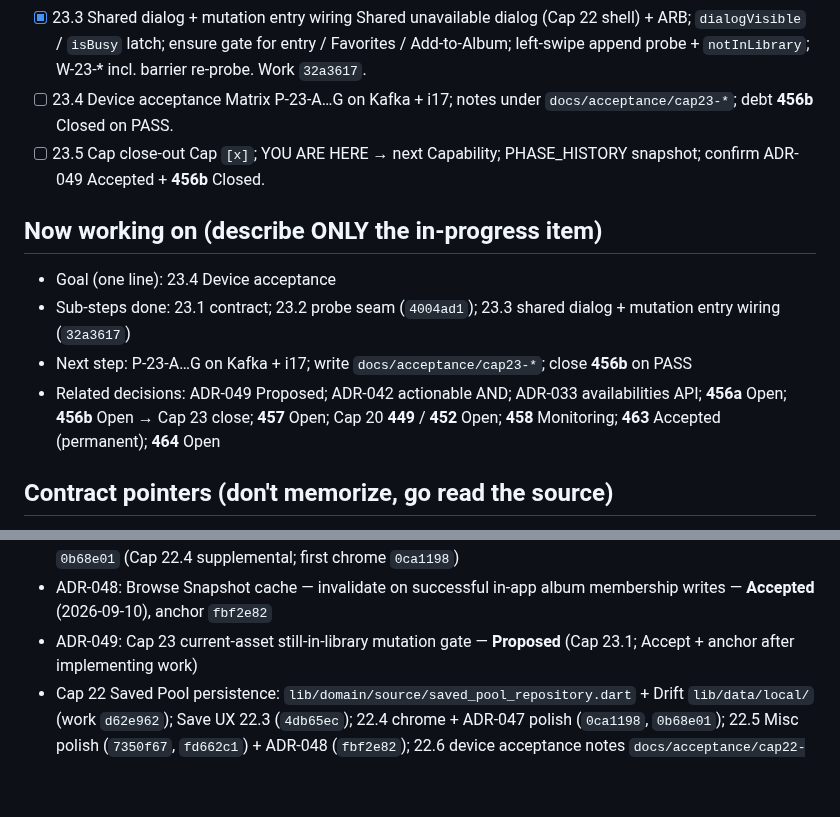
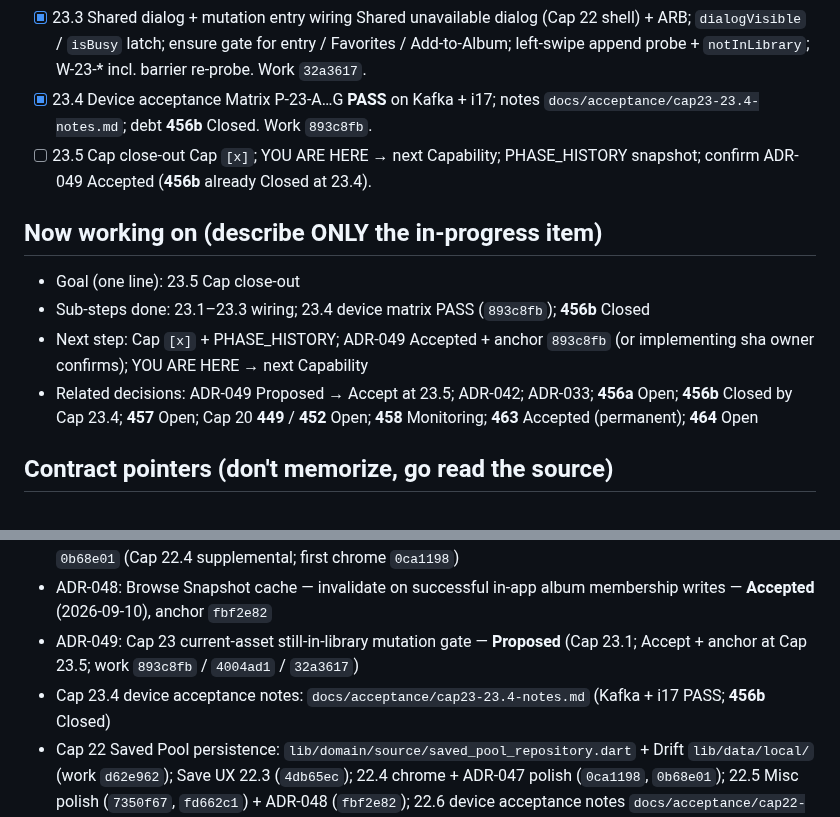
Before and after one commit to dennycgan/WakeTok, a Markdown page: docs/STATE.md, 2 parts joined by grey strips. Drawn GitHub-style; blank space fills up the shorter version.

Commit message:
docs(state): mark Cap 23.4 device acceptance done and close debt 456b
Record Kafka+i17 P-23-A…G PASS, close still-in-library gate debt 456b,
and point Now working on to Cap 23.5 close-out. ADR-049 stays Proposed.

```diff
--- a/docs/STATE.md
+++ b/docs/STATE.md
@@ -199,23 +199,26 @@ Legend: [x] done  [~] in progress  [ ] todo  (blocked) noted inline
       `isBusy` latch; ensure gate for entry / Favorites / Add-to-Album;
       left-swipe append probe + `notInLibrary`; W-23-* incl. barrier
       re-probe. Work `32a3617`.
-- [ ] 23.4 Device acceptance
-      Matrix P-23-A…G on Kafka + i17; notes under
-      `docs/acceptance/cap23-*`; debt **456b** Closed on PASS.
+- [x] 23.4 Device acceptance
+      Matrix P-23-A…G **PASS** on Kafka + i17; notes
+      `docs/acceptance/cap23-23.4-notes.md`; debt **456b** Closed.
+      Work `893c8fb`.
 - [ ] 23.5 Cap close-out
       Cap `[x]`; YOU ARE HERE → next Capability; PHASE_HISTORY
-      snapshot; confirm ADR-049 Accepted + **456b** Closed.
+      snapshot; confirm ADR-049 Accepted (**456b** already Closed
+      at 23.4).
 
 ## Now working on (describe ONLY the in-progress item)
-- Goal (one line): 23.4 Device acceptance
-- Sub-steps done: 23.1 contract; 23.2 probe seam (`4004ad1`); 23.3
-      shared dialog + mutation entry wiring (`32a3617`)
-- Next step: P-23-A…G on Kafka + i17; write
-      `docs/acceptance/cap23-*`; close **456b** on PASS
-- Related decisions: ADR-049 Proposed; ADR-042 actionable AND;
-      ADR-033 availabilities API; **456a** Open; **456b** Open →
-      Cap 23 close; **457** Open; Cap 20 **449** / **452** Open;
-      **458** Monitoring; **463** Accepted (permanent); **464** Open
+- Goal (one line): 23.5 Cap close-out
+- Sub-steps done: 23.1–23.3 wiring; 23.4 device matrix PASS
+      (`893c8fb`); **456b** Closed
+- Next step: Cap `[x]` + PHASE_HISTORY; ADR-049 Accepted +
+      anchor `893c8fb` (or implementing sha owner confirms);
+      YOU ARE HERE → next Capability
+- Related decisions: ADR-049 Proposed → Accept at 23.5; ADR-042;
+      ADR-033; **456a** Open; **456b** Closed by Cap 23.4;
+      **457** Open; Cap 20 **449** / **452** Open; **458**
+      Monitoring; **463** Accepted (permanent); **464** Open
 
 ## Contract pointers (don't memorize, go read the source)
 - Domain terms (bilingual, **local only / gitignored**):
@@ -440,7 +443,11 @@ Legend: [x] done  [~] in progress  [ ] todo  (blocked) noted inline
       album membership writes — **Accepted** (2026-09-10), anchor
       `fbf2e82`
 - ADR-049: Cap 23 current-asset still-in-library mutation gate —
-      **Proposed** (Cap 23.1; Accept + anchor after implementing work)
+      **Proposed** (Cap 23.1; Accept + anchor at Cap 23.5; work
+      `893c8fb` / `4004ad1` / `32a3617`)
+- Cap 23.4 device acceptance notes:
+      `docs/acceptance/cap23-23.4-notes.md` (Kafka + i17 PASS; **456b**
+      Closed)
 - Cap 22 Saved Pool persistence: `lib/domain/source/saved_pool_repository.dart`
       + Drift `lib/data/local/` (work `d62e962`); Save UX 22.3
       (`4db65ec`); 22.4 chrome + ADR-047 polish (`0ca1198`, `0b68e01`);
```
Also changed, not shown: other parts of docs/STATE.md (+1 -1 lines), docs/acceptance/cap23-23.4-notes.md (+1 -1 lines).
